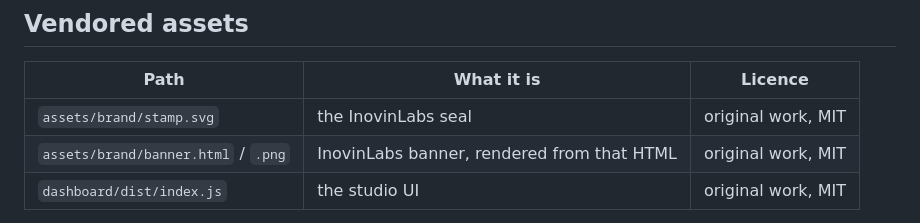
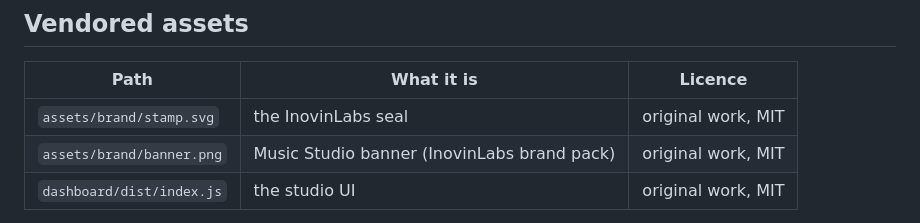
Before and after one commit to KeyArgo/hermes-music-studio, a Markdown page: THIRD-PARTY.md, the part around the change. GitHub-like rendering.

```diff
--- a/THIRD-PARTY.md
+++ b/THIRD-PARTY.md
@@ -83,7 +83,7 @@ and nothing is pip-installed by the plugin.
 | Path | What it is | Licence |
 |---|---|---|
 | `assets/brand/stamp.svg` | the InovinLabs seal | original work, MIT |
-| `assets/brand/banner.html` / `.png` | InovinLabs banner, rendered from that HTML | original work, MIT |
+| `assets/brand/banner.png` | Music Studio banner (InovinLabs brand pack) | original work, MIT |
 | `dashboard/dist/index.js` | the studio UI | original work, MIT |
 
 No web fonts, icon sets, JavaScript libraries or sample audio are bundled. The
```
Also changed, not shown: README.md (+1 -1 lines), assets/brand/banner.png, 4 other files.
